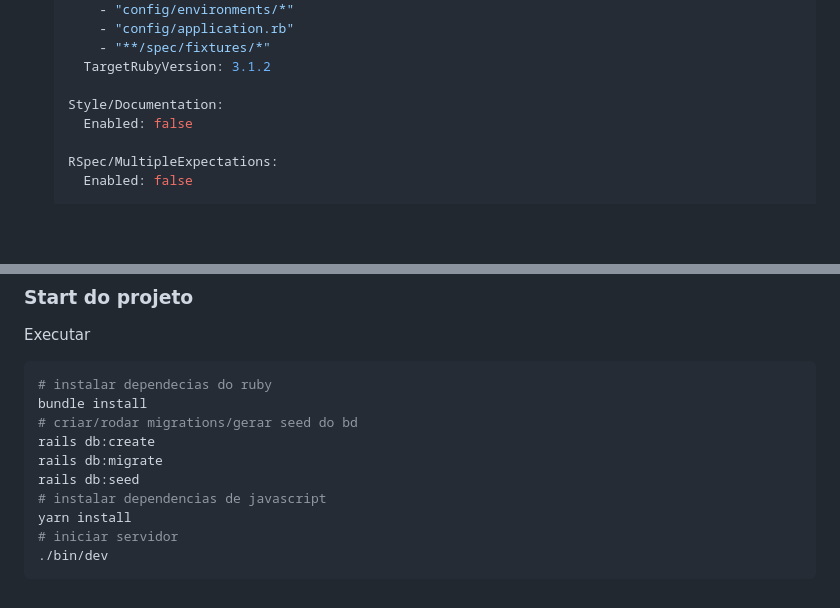
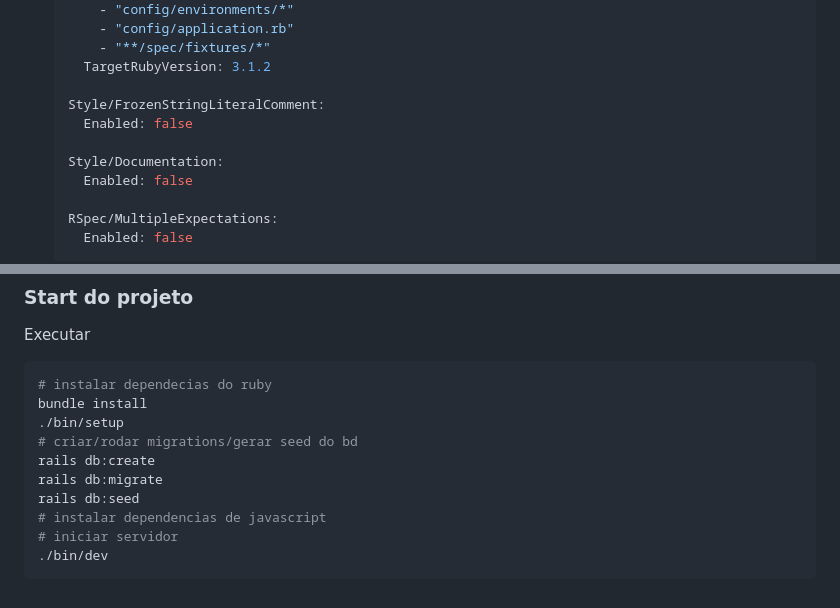
Before and after one commit to klauslube/Raro-Bank, a Markdown page: .gitlab/starting-project.md, 2 parts joined by grey strips. Rendered like a GitHub page; blank space fills up the shorter version.

Commit message:
docs: adiciona referencia das alterações

````diff
--- a/.gitlab/starting-project.md
+++ b/.gitlab/starting-project.md
@@ -199,6 +199,9 @@ end
       - "**/spec/fixtures/*"
     TargetRubyVersion: 3.1.2
 
+  Style/FrozenStringLiteralComment:
+    Enabled: false
+
   Style/Documentation:
     Enabled: false
 
@@ -242,12 +245,12 @@ Executar
 ```ruby
 # instalar dependecias do ruby
 bundle install
+./bin/setup
 # criar/rodar migrations/gerar seed do bd
 rails db:create
 rails db:migrate
 rails db:seed
 # instalar dependencias de javascript
-yarn install
 # iniciar servidor
 ./bin/dev
 ```
````
